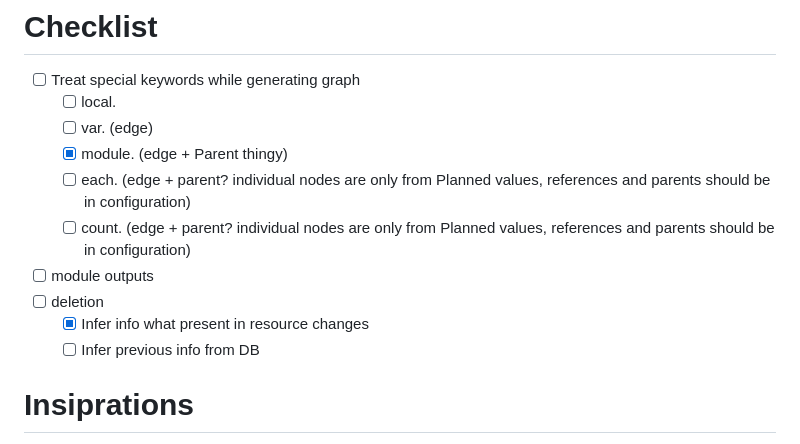
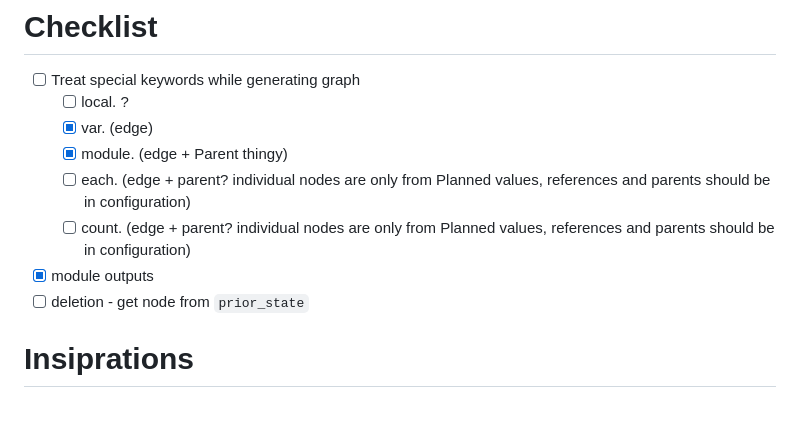
Before and after one commit to ky3ow/infraview, a Markdown page: README.md, the part around the change. GitHub-like rendering; blank space fills up the shorter version.

```diff
--- a/README.md
+++ b/README.md
@@ -27,15 +27,13 @@ go test ./test/graph/ -cover -v -coverpkg=./pkg/graph
 # Checklist
 
 - [ ] Treat special keywords while generating graph
-  - [ ] local.
-  - [ ] var. (edge)
+  - [ ] local. ?
+  - [x] var. (edge)
   - [x] module. (edge + Parent thingy)
   - [ ] each. (edge + parent? individual nodes are only from Planned values, references and parents should be in configuration)
   - [ ] count. (edge + parent? individual nodes are only from Planned values, references and parents should be in configuration)
-- [ ] module outputs
-- [ ] deletion
-  - [x] Infer info what present in resource changes
-  - [ ] Infer previous info from DB
+- [x] module outputs
+- [ ] deletion - get node from `prior_state`
 
 # Insiprations
 
```
